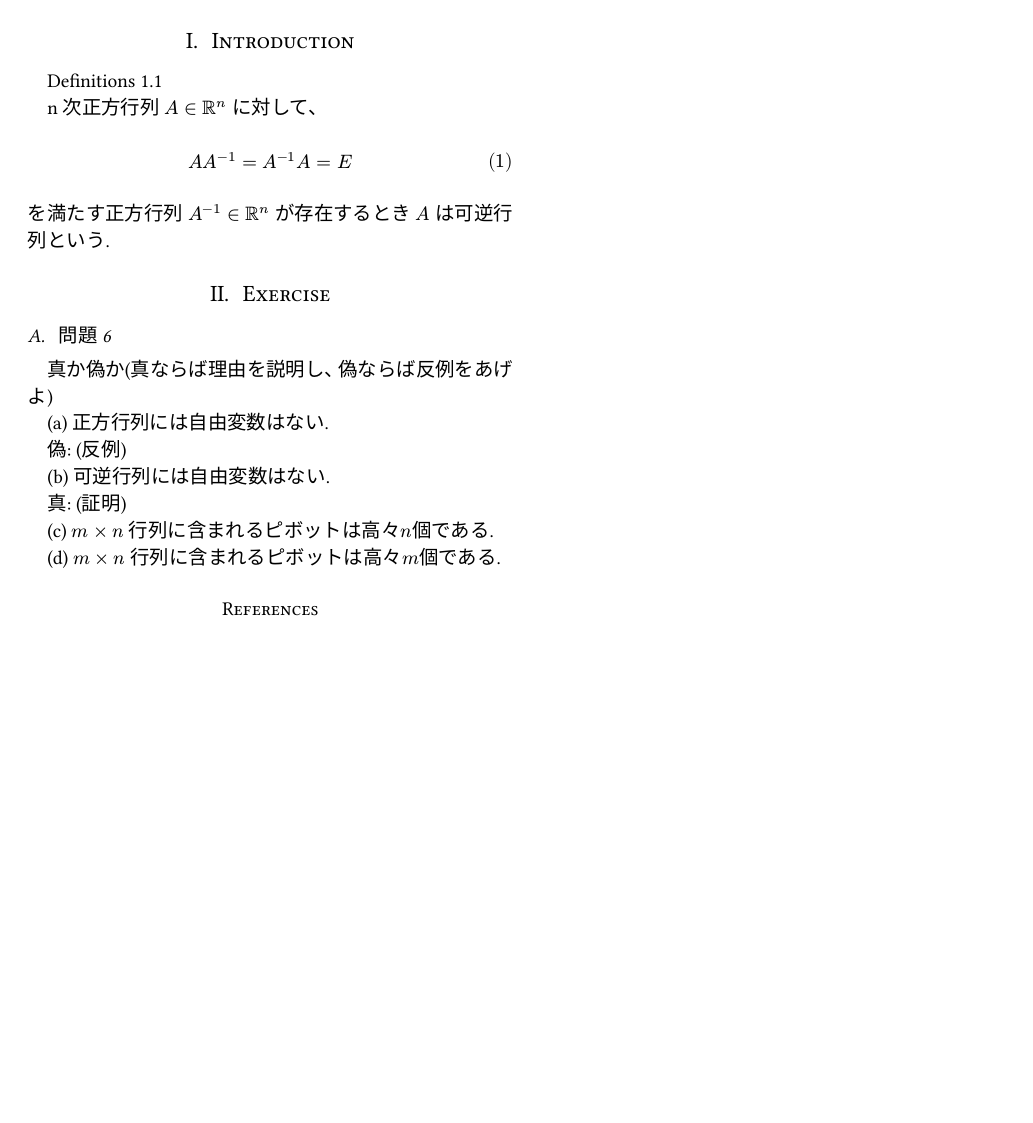
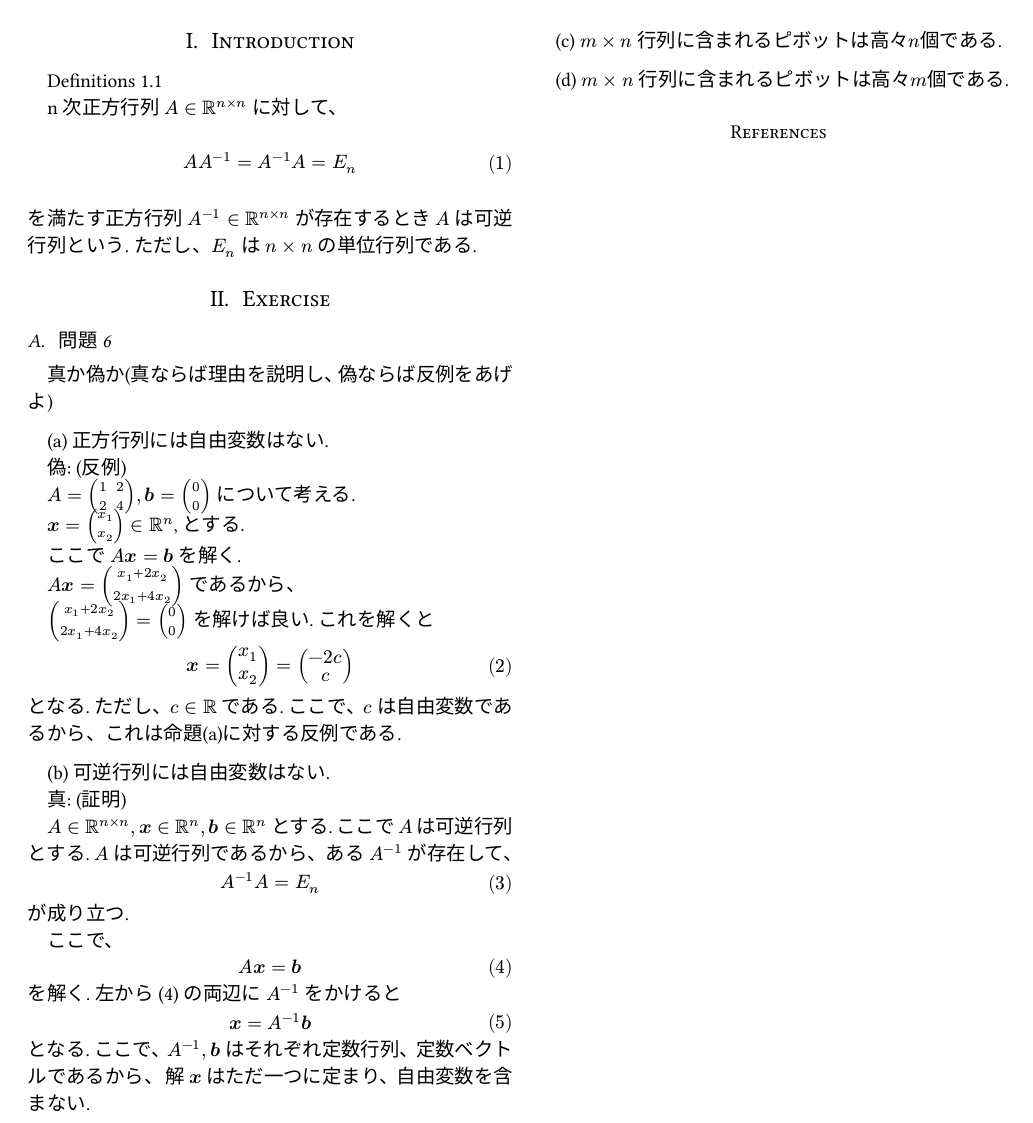
Before and after one commit to rytst/strang, a Typst document (charged-ieee/main.typ): part of the page, cut so that both start at the same text, the shorter picture padded with empty space. The pictures show the PDF file charged-ieee/main.pdf that the author committed with the source.

Commit message:
in progress

```diff
--- a/charged-ieee/main.typ
+++ b/charged-ieee/main.typ
@@ -15,14 +15,15 @@
 
 Definitions 1.1
 
-n次正方行列 $A in RR^n$ に対して、
+n次正方行列 $A in RR^(n times n)$ に対して、
 \
 \
 $
-A A^(-1) = A^(-1) A = E
+A A^(-1) = A^(-1) A = E_n
 $
 \
-を満たす正方行列 $A^(-1) in RR^n$ が存在するとき $A$ は可逆行列という.
+を満たす正方行列 $A^(-1) in RR^(n times n)$ が存在するとき $A$ は可逆行列という.
+ただし、$E_n$ は $n times n$ の単位行列である.
 
 
 
@@ -32,15 +33,80 @@ $
 == 問題6
 真か偽か(真ならば理由を説明し、偽ならば反例をあげよ)
 
+\
+
 (a) 正方行列には自由変数はない.
 
 偽: (反例)
 
+$A = mat(
+  1, 2;
+  2, 4;
+), bold(b) = mat(
+  0;
+  0;
+)$ について考える.
+
+$bold(x) = mat(
+  x_1;
+  x_2;
+) in RR^n$,  とする.
+
+ここで $A bold(x) = bold(b)$ を解く.
+
+$A bold(x) = mat(
+  x_1 + 2 x_2;
+  2 x_1 + 4 x_2;
+)$
+であるから、
+
+$mat(
+  x_1 + 2 x_2;
+  2 x_1 + 4x_2
+) = mat(
+  0;
+  0;
+)$ を解けば良い. これを解くと
+$
+bold(x) = mat(
+  x_1;
+  x_2;
+) = mat(
+  -2c;
+  c;
+)
+$ となる. ただし、$c in RR$ である. ここで、$c$ は自由変数であるから、これは命題(a)に対する反例である.
+
+\
 
 (b) 可逆行列には自由変数はない.
 
 真: (証明)
 
+$A in RR^(n times n), bold(x) in RR^n, bold(b) in RR^n$ とする.
+ここで $A$ は可逆行列とする.
+$A$ は可逆行列であるから、ある $A^(-1)$ が存在して、
+$
+A^(-1) A = E_n
+$
+が成り立つ.
+
+ここで、
+$
+A bold(x) = bold(b)
+$ <axb>
+を解く.
+左から @axb の両辺に $A^(-1)$ をかけると
+$
+bold(x) = A^(-1) bold(b)
+$
+となる. ここで、$A^(-1), bold(b)$ はそれぞれ定数行列、定数ベクトルであるから、
+解 $bold(x)$ はただ一つに定まり、自由変数を含まない.
+
+\
+
 (c) $m times n$ 行列に含まれるピボットは高々$n$個である.
 
+\
+
 (d) $m times n$ 行列に含まれるピボットは高々$m$個である.
```
Also changed, not shown: charged-ieee/main.pdf.
